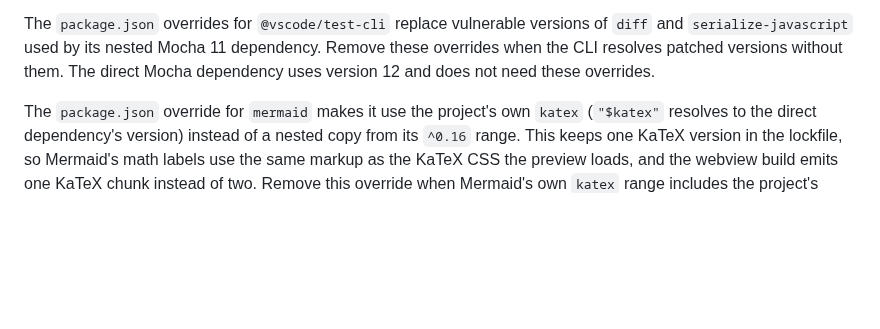
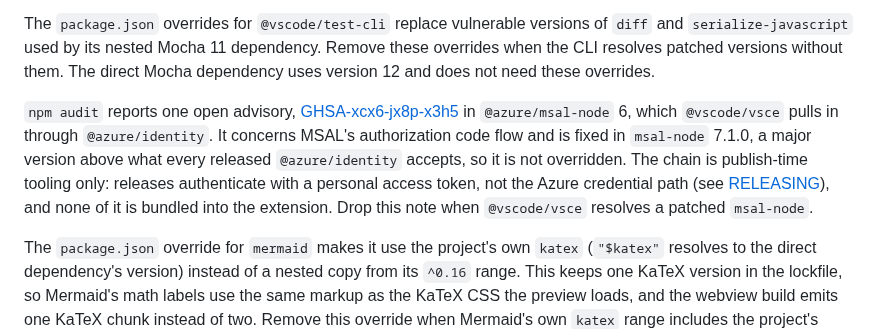
Before and after one commit to owenpkent/markcopy, a Markdown page: .github/SECURITY.md, the part around the change. Rendered like a GitHub page; blank space fills up the shorter version.

Commit message:
fix(deps): update vitest to 4.1.12 for @vitest/mocker advisories (#138)
Clears GHSA-qxg6-89mg-rqv8 and GHSA-xp26-3454-mjgp (Dependabot alerts 39 and 40). npm audit fix also moves qs, undici, and serialize-javascript to patched versions within their existing ranges. SECURITY.md records the remaining @azure/msal-node advisory under vsce, which has no in-range fix.

```diff
--- a/.github/SECURITY.md
+++ b/.github/SECURITY.md
@@ -17,6 +17,16 @@ The `package.json` overrides for `@vscode/test-cli` replace vulnerable versions
 `diff` and `serialize-javascript` used by its nested Mocha 11 dependency. Remove
 these overrides when the CLI resolves patched versions without them. The direct Mocha
 dependency uses version 12 and does not need these overrides.
+
+`npm audit` reports one open advisory,
+[GHSA-xcx6-jx8p-x3h5](https://github.com/advisories/GHSA-xcx6-jx8p-x3h5) in
+`@azure/msal-node` 6, which `@vscode/vsce` pulls in through `@azure/identity`.
+It concerns MSAL's authorization code flow and is fixed in `msal-node` 7.1.0,
+a major version above what every released `@azure/identity` accepts, so it is
+not overridden. The chain is publish-time tooling only: releases authenticate
+with a personal access token, not the Azure credential path (see
+[RELEASING](../docs/RELEASING.md)), and none of it is bundled into the
+extension. Drop this note when `@vscode/vsce` resolves a patched `msal-node`.
 
 The `package.json` override for `mermaid` makes it use the project's own `katex`
 (`"$katex"` resolves to the direct dependency's version) instead of a nested copy
```
